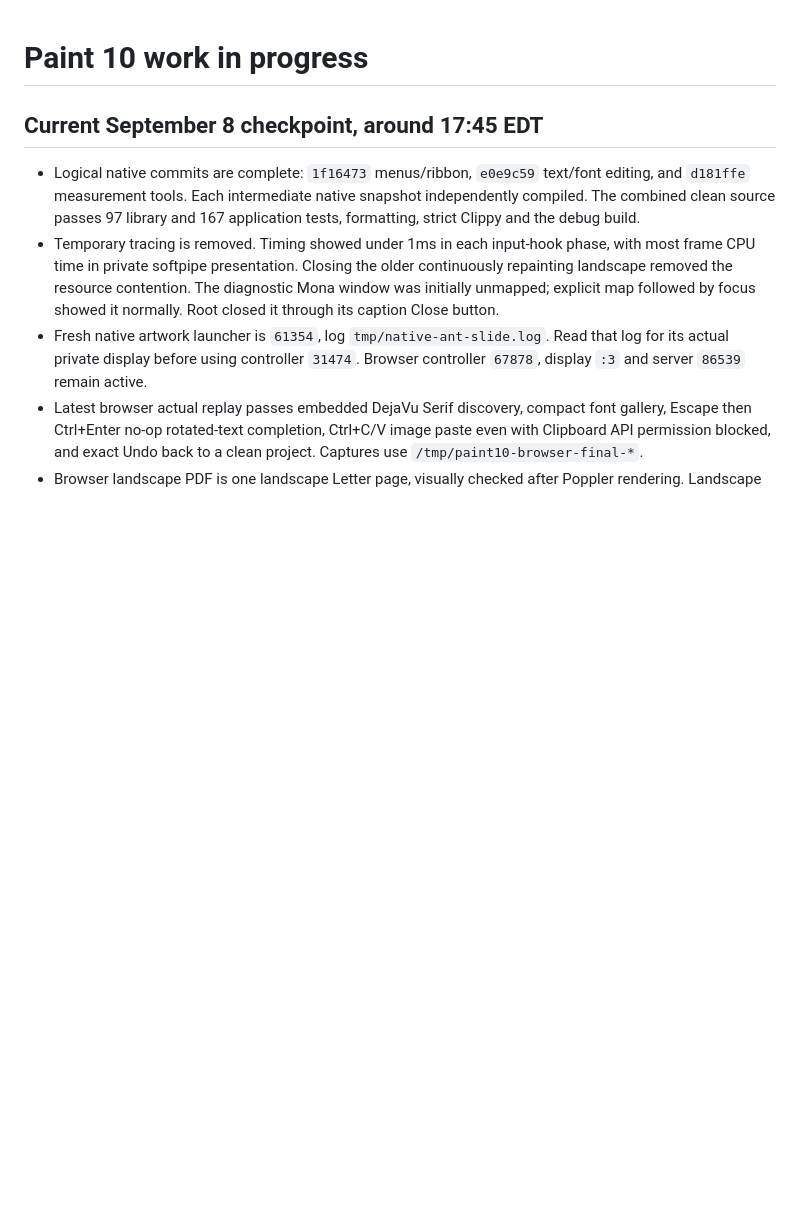
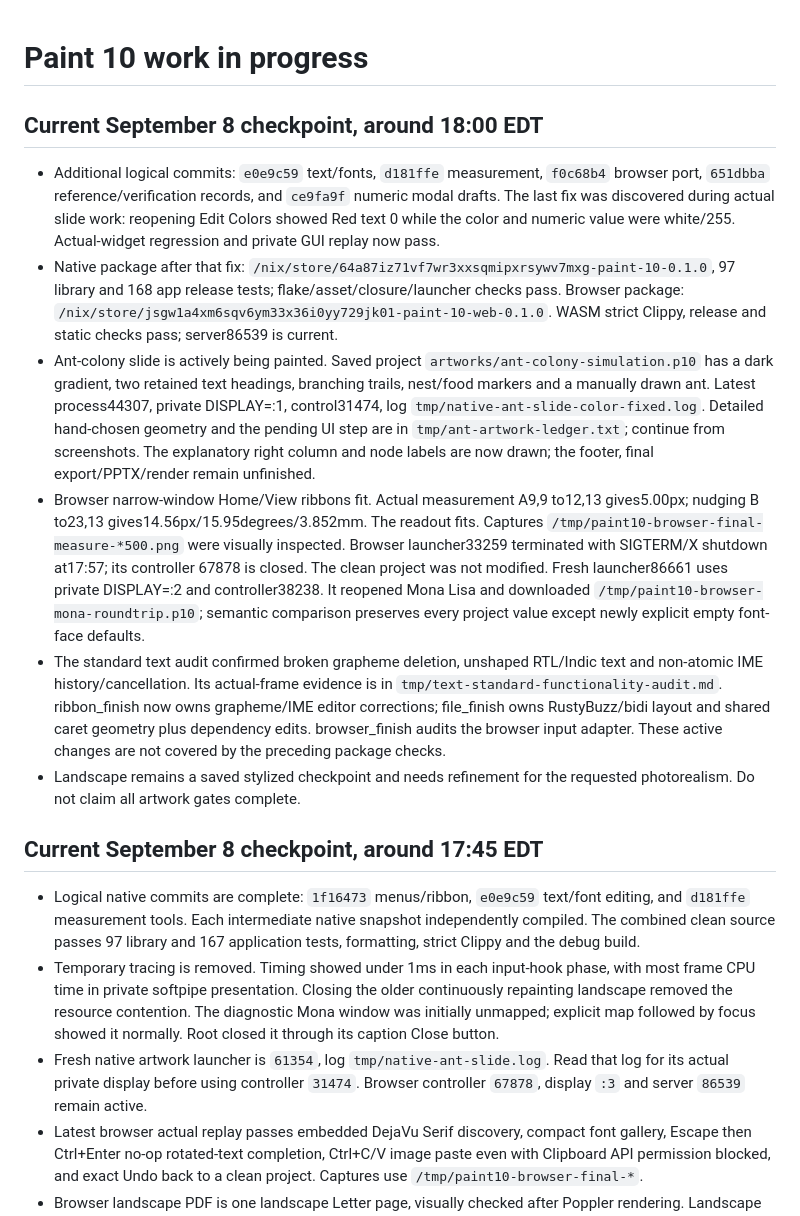
Before and after one commit to eiis1000/paint-10, a Markdown page: PROGRESS.md, the part around the change. Drawn GitHub-style; blank space fills up the shorter version.

Commit message:
Record modal replay and browser measurement and project export checks

```diff
--- a/PROGRESS.md
+++ b/PROGRESS.md
@@ -1,4 +1,41 @@
 # Paint 10 work in progress
+
+## Current September 8 checkpoint, around 18:00 EDT
+
+- Additional logical commits: `e0e9c59` text/fonts, `d181ffe` measurement,
+  `f0c68b4` browser port, `651dbba` reference/verification records, and `ce9fa9f`
+  numeric modal drafts. The last fix was discovered during actual slide work:
+  reopening Edit Colors showed Red text 0 while the color and numeric value were
+  white/255. Actual-widget regression and private GUI replay now pass.
+- Native package after that fix:
+  `/nix/store/64a87iz71vf7wr3xxsqmipxrsywv7mxg-paint-10-0.1.0`, 97 library and
+  168 app release tests; flake/asset/closure/launcher checks pass. Browser package:
+  `/nix/store/jsgw1a4xm6sqv6ym33x36i0yy729jk01-paint-10-web-0.1.0`.
+  WASM strict Clippy, release and static checks pass; server86539 is current.
+- Ant-colony slide is actively being painted. Saved project
+  `artworks/ant-colony-simulation.p10` has a dark gradient, two retained text
+  headings, branching trails, nest/food markers and a manually drawn ant.
+  Latest process44307, private DISPLAY=:1, control31474, log
+  `tmp/native-ant-slide-color-fixed.log`. Detailed hand-chosen geometry and the
+  pending UI step are in `tmp/ant-artwork-ledger.txt`; continue from screenshots.
+  The explanatory right column and node labels are now drawn; the footer,
+  final export/PPTX/render remain unfinished.
+- Browser narrow-window Home/View ribbons fit. Actual measurement A9,9 to12,13
+  gives5.00px; nudging B to23,13 gives14.56px/15.95degrees/3.852mm. The readout fits.
+  Captures `/tmp/paint10-browser-final-measure-*500.png` were visually inspected.
+  Browser launcher33259 terminated with SIGTERM/X shutdown at17:57; its controller
+  67878 is closed. The clean project was not modified. Fresh launcher86661 uses
+  private DISPLAY=:2 and controller38238. It reopened Mona Lisa and downloaded
+  `/tmp/paint10-browser-mona-roundtrip.p10`; semantic comparison preserves every
+  project value except newly explicit empty font-face defaults.
+- The standard text audit confirmed broken grapheme deletion, unshaped RTL/Indic
+  text and non-atomic IME history/cancellation. Its actual-frame evidence is in
+  `tmp/text-standard-functionality-audit.md`. ribbon_finish now owns grapheme/IME
+  editor corrections; file_finish owns RustyBuzz/bidi layout and shared caret
+  geometry plus dependency edits. browser_finish audits the browser input adapter.
+  These active changes are not covered by the preceding package checks.
+- Landscape remains a saved stylized checkpoint and needs refinement for the
+  requested photorealism. Do not claim all artwork gates complete.
 
 ## Current September 8 checkpoint, around 17:45 EDT
 
```
Also changed, not shown: TESTING.md (+29 -2 lines).
